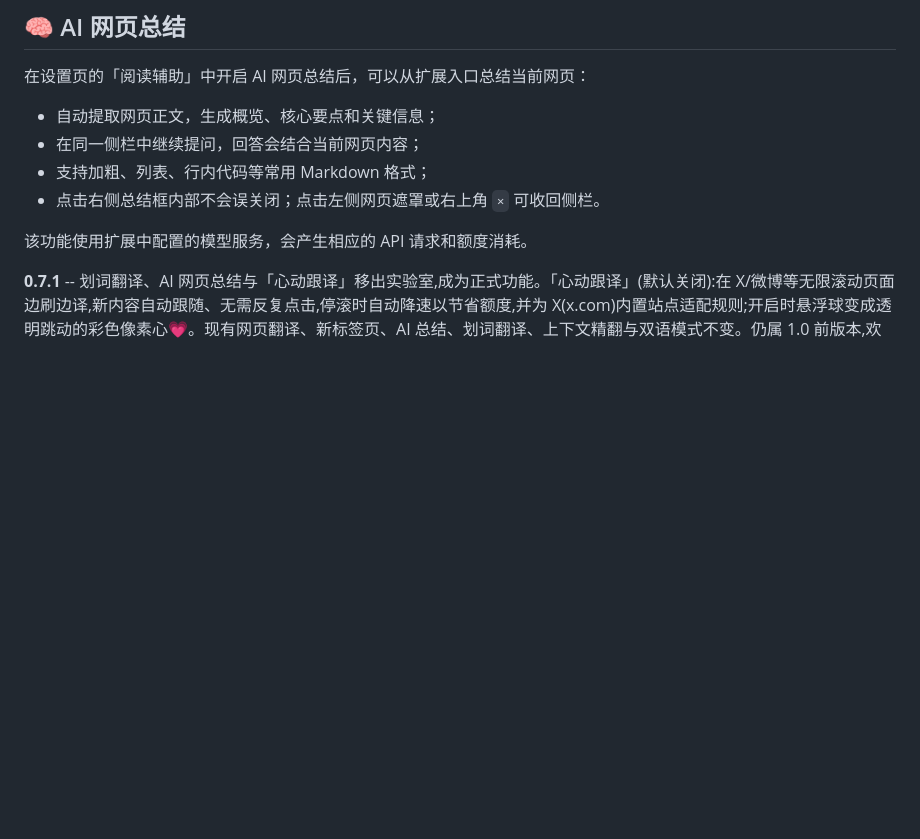
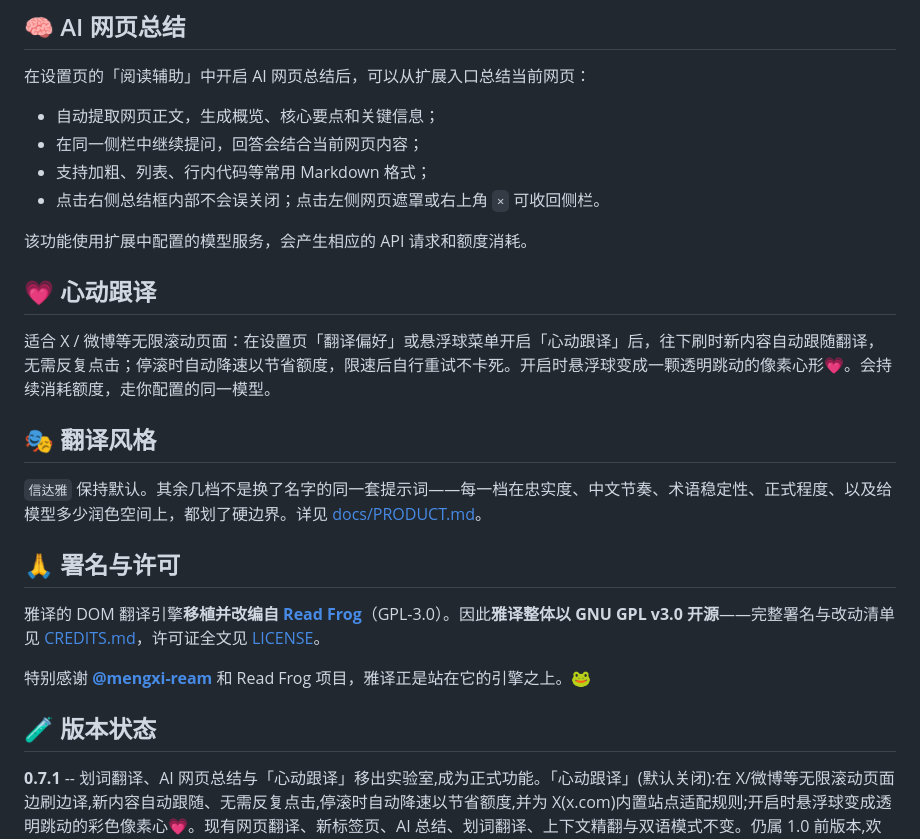
Before and after one commit to ZhishengZZ/yeyi-translator, a Markdown page: README.zh-CN.md, the part around the change. Rendered like a GitHub page; blank space fills up the shorter version.

```diff
--- a/README.zh-CN.md
+++ b/README.zh-CN.md
@@ -85,4 +85,20 @@ agent = 智能体
 
 该功能使用扩展中配置的模型服务，会产生相应的 API 请求和额度消耗。
 
+## 💗 心动跟译
+
+适合 X / 微博等无限滚动页面：在设置页「翻译偏好」或悬浮球菜单开启「心动跟译」后，往下刷时新内容自动跟随翻译，无需反复点击；停滚时自动降速以节省额度，限速后自行重试不卡死。开启时悬浮球变成一颗透明跳动的像素心形💗。会持续消耗额度，走你配置的同一模型。
+
+## 🎭 翻译风格
+
+`信达雅` 保持默认。其余几档不是换了名字的同一套提示词——每一档在忠实度、中文节奏、术语稳定性、正式程度、以及给模型多少润色空间上，都划了硬边界。详见 [docs/PRODUCT.md](./docs/PRODUCT.md)。
+
+## 🙏 署名与许可
+
+雅译的 DOM 翻译引擎**移植并改编自 [Read Frog](https://github.com/mengxi-ream/read-frog)**（GPL-3.0）。因此**雅译整体以 GNU GPL v3.0 开源**——完整署名与改动清单见 [CREDITS.md](./CREDITS.md)，许可证全文见 [LICENSE](./LICENSE)。
+
+特别感谢 **[@mengxi-ream](https://github.com/mengxi-ream)** 和 Read Frog 项目，雅译正是站在它的引擎之上。🐸
+
+## 🧪 版本状态
+
 **0.7.1** -- 划词翻译、AI 网页总结与「心动跟译」移出实验室,成为正式功能。「心动跟译」(默认关闭):在 X/微博等无限滚动页面边刷边译,新内容自动跟随、无需反复点击,停滚时自动降速以节省额度,并为 X(x.com)内置站点适配规则;开启时悬浮球变成透明跳动的彩色像素心💗。现有网页翻译、新标签页、AI 总结、划词翻译、上下文精翻与双语模式不变。仍属 1.0 前版本,欢迎提 Issue 和 PR。
```
Also changed, not shown: README.md (+16 -0 lines).
